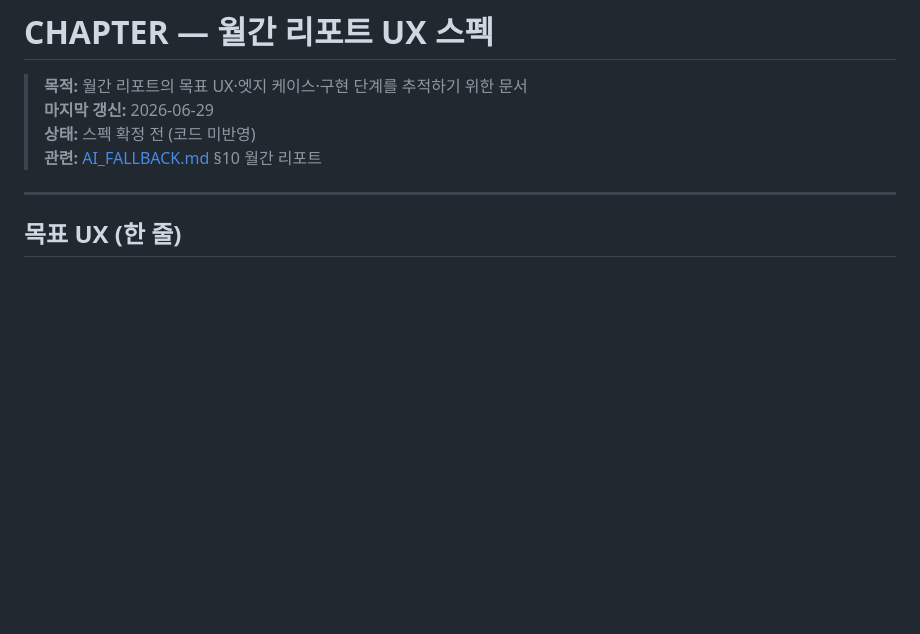
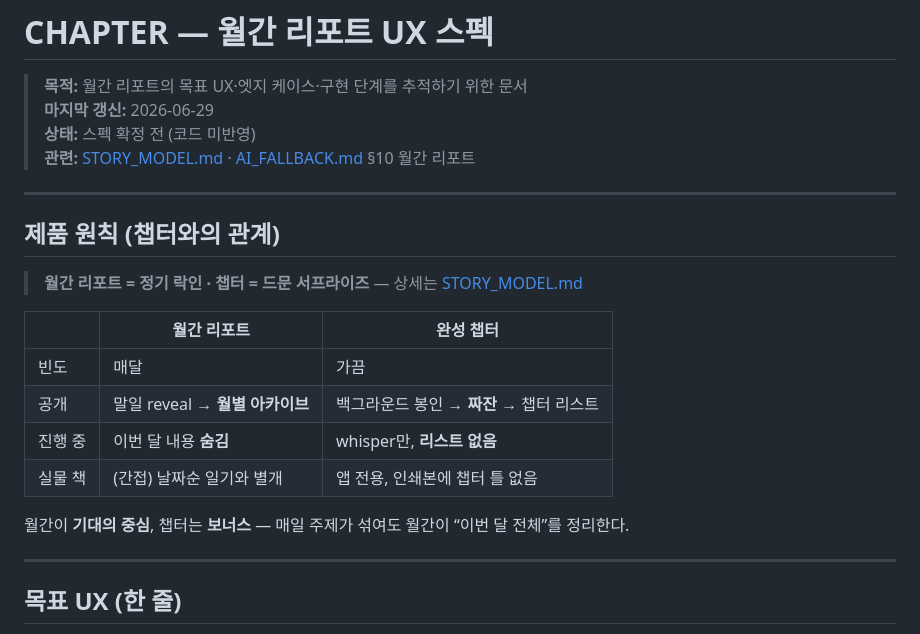
Before and after one commit to kimtaewoo90/chapter, a Markdown page: docs/MONTHLY_REVIEW.md, the part around one of its changes. Drawn GitHub-style; blank space fills up the shorter version.

```diff
--- a/docs/MONTHLY_REVIEW.md
+++ b/docs/MONTHLY_REVIEW.md
@@ -3,7 +3,22 @@
 > **목적:** 월간 리포트의 목표 UX·엣지 케이스·구현 단계를 추적하기 위한 문서
 > **마지막 갱신:** 2026-06-29
 > **상태:** 스펙 확정 전 (코드 미반영)
-> **관련:** [AI_FALLBACK.md](./AI_FALLBACK.md) §10 월간 리포트
+> **관련:** [STORY_MODEL.md](./STORY_MODEL.md) · [AI_FALLBACK.md](./AI_FALLBACK.md) §10 월간 리포트
+
+---
+
+## 제품 원칙 (챕터와의 관계)
+
+> **월간 리포트 = 정기 락인 · 챕터 = 드문 서프라이즈** — 상세는 [STORY_MODEL.md](./STORY_MODEL.md)
+
+| | 월간 리포트 | 완성 챕터 |
+|--|------------|-----------|
+| 빈도 | 매달 | 가끔 |
+| 공개 | 말일 reveal → **월별 아카이브** | 백그라운드 봉인 → **짜잔** → 챕터 리스트 |
+| 진행 중 | 이번 달 내용 **숨김** | whisper만, **리스트 없음** |
+| 실물 책 | (간접) 날짜순 일기와 별개 | 앱 전용, 인쇄본에 챕터 틀 없음 |
+
+월간이 **기대의 중심**, 챕터는 **보너스** — 매일 주제가 섞여도 월간이 “이번 달 전체”를 정리한다.
 
 ---
 
```
Also changed, not shown: other parts of docs/MONTHLY_REVIEW.md (+37 -2 lines), docs/AI_FALLBACK.md (+1 -0 lines), docs/STORY_MODEL.md (added, +196 -0 lines).
